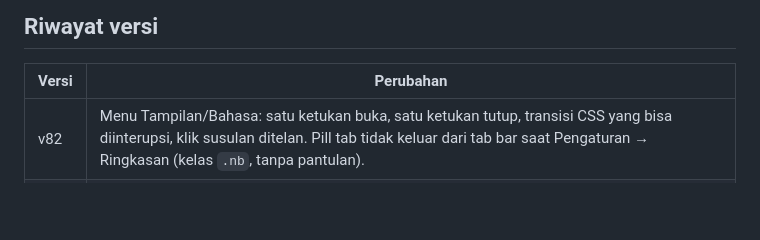
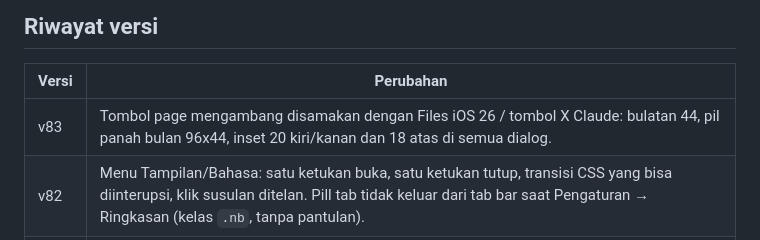
Before and after one commit to Julius7623/Saku, a Markdown page: README.md, the part around the change. Rendered like a GitHub page; blank space fills up the shorter version.

```diff
--- a/README.md
+++ b/README.md
@@ -46,6 +46,7 @@ String baru ditulis dalam Indonesia, lalu tambahkan padanannya di kamus `EN` (`a
 ## Riwayat versi
 | Versi | Perubahan |
 |---|---|
+| v83 | Tombol page mengambang disamakan dengan Files iOS 26 / tombol X Claude: bulatan 44, pil panah bulan 96x44, inset 20 kiri/kanan dan 18 atas di semua dialog. |
 | v82 | Menu Tampilan/Bahasa: satu ketukan buka, satu ketukan tutup, transisi CSS yang bisa diinterupsi, klik susulan ditelan. Pill tab tidak keluar dari tab bar saat Pengaturan → Ringkasan (kelas `.nb`, tanpa pantulan). |
 | v78 | Ikon tombol ikut bergerak: gear berputar saat membuka/menutup Pengaturan, X berputar, ikon baris menyusut, panah cadangan turun/naik, chevron bergeser |
 | v79 | Header, toast, dan dock disesuaikan dengan outline desain: tombol tema/pengaturan 42px, pil bulan 157x42, inset 21px; tab bar dan tombol + 58px, toast 48px. Aturannya di blok v79 akhir `style.css`. |
```
